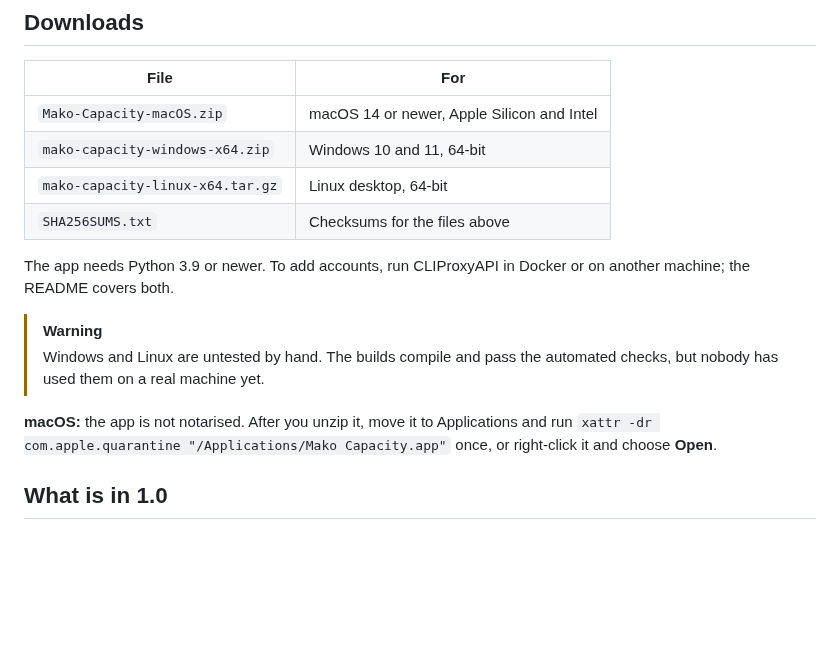
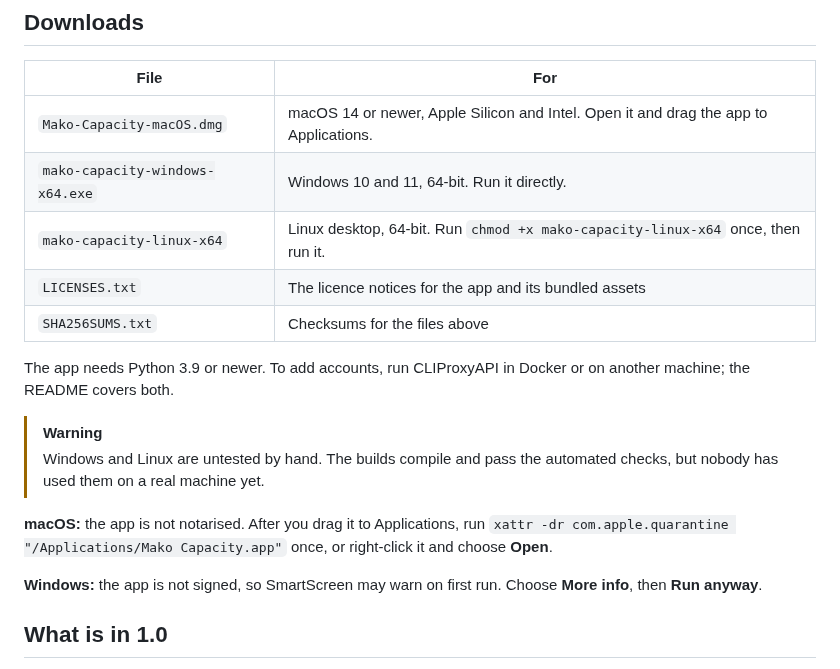
Before and after one commit to Mako-L/account-capacity-dock, a Markdown page: .github/release-notes.md, the part around the change. GitHub-like rendering; blank space fills up the shorter version.

Commit message:
release: ship plain apps and redesign the landing page
- Downloads are a macOS .dmg (drag to Applications), a Windows .exe and a
  Linux binary, plus LICENSES.txt and checksums.
- The landing page shows the dashboard in the hero and a live, hoverable
  clone of the dock on the right edge; phones get the dock at the bottom.

```diff
--- a/.github/release-notes.md
+++ b/.github/release-notes.md
@@ -4,9 +4,10 @@ First stable release of Mako Capacity: one view of how much capacity is left on
 
 | File | For |
 | --- | --- |
-| `Mako-Capacity-macOS.zip` | macOS 14 or newer, Apple Silicon and Intel |
-| `mako-capacity-windows-x64.zip` | Windows 10 and 11, 64-bit |
-| `mako-capacity-linux-x64.tar.gz` | Linux desktop, 64-bit |
+| `Mako-Capacity-macOS.dmg` | macOS 14 or newer, Apple Silicon and Intel. Open it and drag the app to Applications. |
+| `mako-capacity-windows-x64.exe` | Windows 10 and 11, 64-bit. Run it directly. |
+| `mako-capacity-linux-x64` | Linux desktop, 64-bit. Run `chmod +x mako-capacity-linux-x64` once, then run it. |
+| `LICENSES.txt` | The licence notices for the app and its bundled assets |
 | `SHA256SUMS.txt` | Checksums for the files above |
 
 The app needs Python 3.9 or newer. To add accounts, run CLIProxyAPI in Docker or on another machine; the README covers both.
@@ -14,7 +15,9 @@ The app needs Python 3.9 or newer. To add accounts, run CLIProxyAPI in Docker or
 > [!WARNING]
 > Windows and Linux are untested by hand. The builds compile and pass the automated checks, but nobody has used them on a real machine yet.
 
-**macOS:** the app is not notarised. After you unzip it, move it to Applications and run `xattr -dr com.apple.quarantine "/Applications/Mako Capacity.app"` once, or right-click it and choose **Open**.
+**macOS:** the app is not notarised. After you drag it to Applications, run `xattr -dr com.apple.quarantine "/Applications/Mako Capacity.app"` once, or right-click it and choose **Open**.
+
+**Windows:** the app is not signed, so SmartScreen may warn on first run. Choose **More info**, then **Run anyway**.
 
 ## What is in 1.0
 
```
Also changed, not shown: docs/images/claude.png (added), docs/images/codex.png (added), 3 other files.
